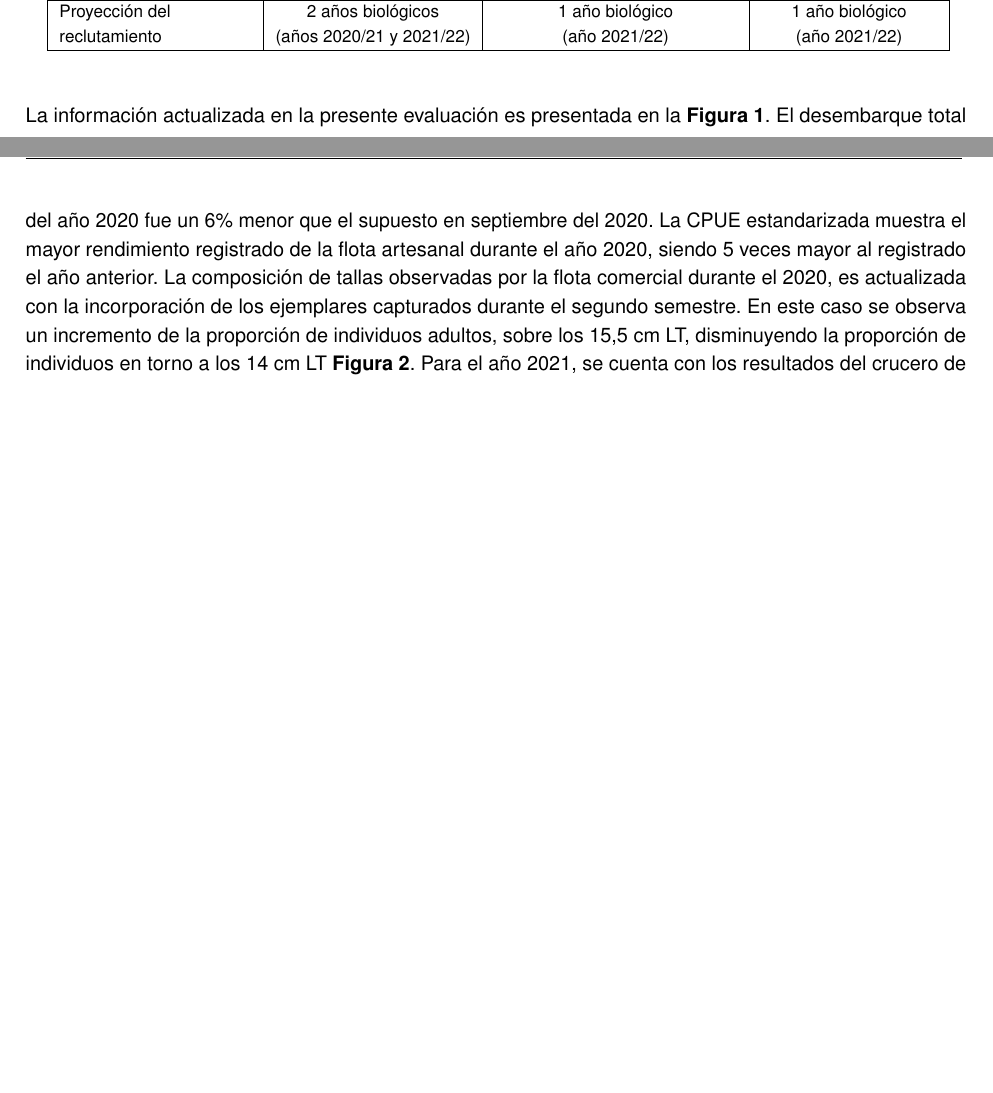
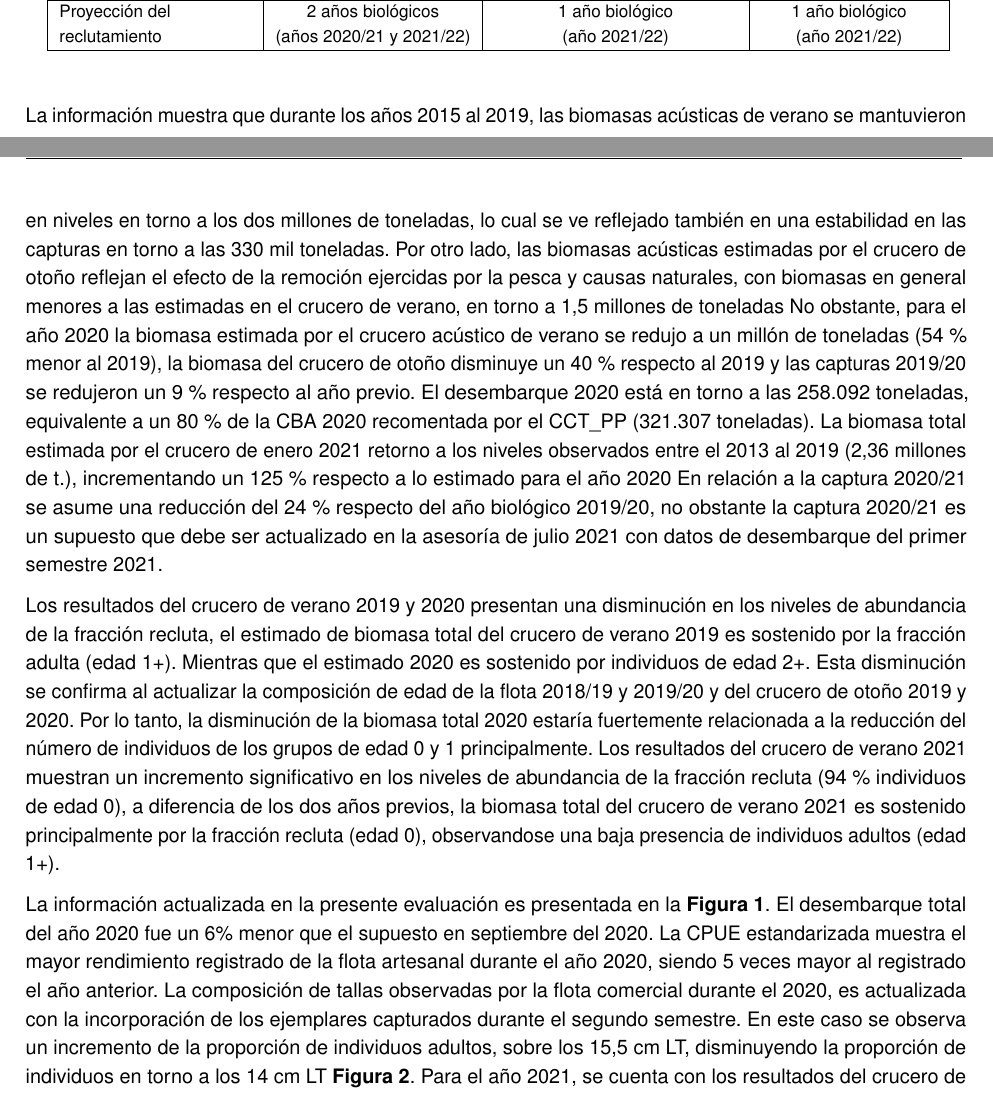
Before and after one commit to mariazuba/SARCOM_0721, an R Markdown document (ANEXO_I_AnalisisUpdate.Rmd): two parts of pages 2 and 3 of 7 before the commit and two parts of pages 2 and 3 of 8 after it, joined at a grey line, cut so that both start at the same text, the shorter picture padded with empty space. Rendered offline with R 4.5, knitr and Pandoc, then LaTeX, with nearby package versions.

Commit message:
Anexo I Update

````diff
--- a/ANEXO_I_AnalisisUpdate.Rmd
+++ b/ANEXO_I_AnalisisUpdate.Rmd
@@ -91,6 +91,14 @@ En la \textbf{Tabla \ref{Tab1}} se comparan las fuentes de información utilizad
 
 \normalsize
 
+La información muestra que durante los años 2015 al 2019, las biomasas acústicas de verano se mantuvieron en niveles en torno a los dos millones de toneladas, lo cual se ve reflejado también en una estabilidad en las capturas en torno a las 330 mil toneladas. Por otro lado, las biomasas acústicas estimadas por el crucero de otoño reflejan el efecto de la remoción ejercidas por la pesca y causas naturales, con biomasas en general menores a las estimadas en el crucero de verano, en torno a 1,5 millones de toneladas No obstante, para el año 2020 la biomasa estimada por el crucero acústico de verano se redujo a un millón de toneladas (54 % menor al 2019), la biomasa del crucero de otoño disminuye un 40 % respecto al 2019 y las capturas 2019/20 se redujeron un 9 % respecto al año previo. El desembarque 2020 está en torno a las 258.092 toneladas, equivalente a un 80 % de la CBA 2020 recomentada por el CCT_PP (321.307 toneladas). La biomasa total estimada por el crucero de enero 2021 retorno a los niveles observados entre el 2013 al 2019 (2,36 millones de t.), incrementando un 125 % respecto a lo estimado para el año 2020 En relación a la captura 2020/21 se asume una reducción del 24 % respecto del año biológico 2019/20, no obstante la captura 2020/21 es un supuesto que debe ser actualizado en la asesoría de julio 2021 con datos de desembarque del primer semestre 2021.
+
+Los resultados del crucero de verano 2019 y 2020 presentan una disminución en los niveles de abundancia de la fracción recluta, el estimado de biomasa total del crucero de verano 2019 es sostenido por la fracción adulta (edad 1+). Mientras que el estimado 2020 es sostenido por individuos de edad 2+.
+Esta disminución se confirma al actualizar la composición de edad de la flota 2018/19 y 2019/20 y del crucero de otoño 2019 y 2020. Por lo tanto, la disminución de la biomasa total 2020 estaría fuertemente relacionada a la reducción del número de individuos de los grupos de edad 0 y 1 principalmente.
+Los resultados del crucero de verano 2021 muestran un incremento significativo en los niveles de abundancia de la fracción recluta (94 % individuos de edad 0), a diferencia de los dos años previos, la biomasa total del crucero de verano 2021 es sostenido principalmente por la fracción recluta (edad 0), observandose una baja presencia de individuos adultos (edad 1+).
+
+
+
 La información actualizada en la presente evaluación es presentada en la \textbf{Figura \ref{Fig1}}. El desembarque total del año 2020 fue un 6% menor que el supuesto en septiembre del 2020. La CPUE estandarizada muestra el mayor rendimiento registrado de la flota artesanal durante el año 2020, siendo 5 veces mayor al registrado el año anterior. La composición de tallas observadas por la flota comercial durante el 2020, es actualizada con la incorporación de los ejemplares capturados durante el segundo semestre. En este caso se observa un incremento de la proporción de individuos adultos, sobre los 15,5 cm LT, disminuyendo la proporción de individuos en torno a los 14 cm LT \textbf{Figura \ref{Fig2}}. Para el año 2021, se cuenta con los resultados del crucero de evaluación acústica desde el cual se obtiene un estimado de la abundancia y biomasa a la talla presentes durante el mes de abril-mayo. La composición de tallas muestra un rango de distribución de ejemplares entre 5,5 y 18 cm de LT, con estructura multimodal y dos modas principales en los 8,5 cm de LT y 16,5 cm LT. Modas secundarias se observan en los 11 y 13,5 cm de LT. En términos de biomasa, el crucero estimó 70 mil t de sardina austral de la Región de Los Lagos, cifra 56 % inferior respecto al año anterior, año con la segunda cifra más alta observada por los cruceros en la historia de la pesquería (\textbf{Figura \ref{Fig3}}).
 
 ```{=tex}
````
Also changed, not shown: ANEXO_I_AnalisisUpdate.Rmd (6 more changed lines).
